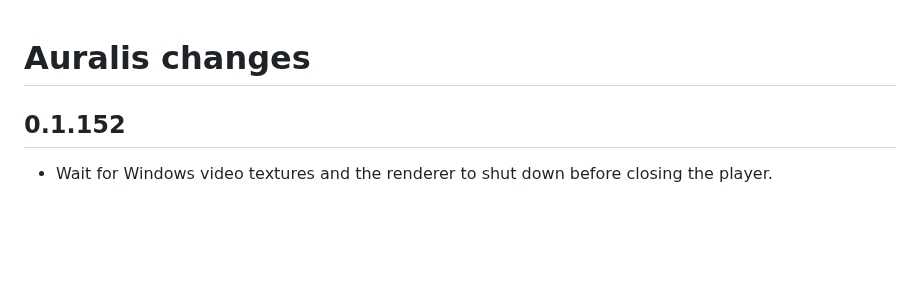
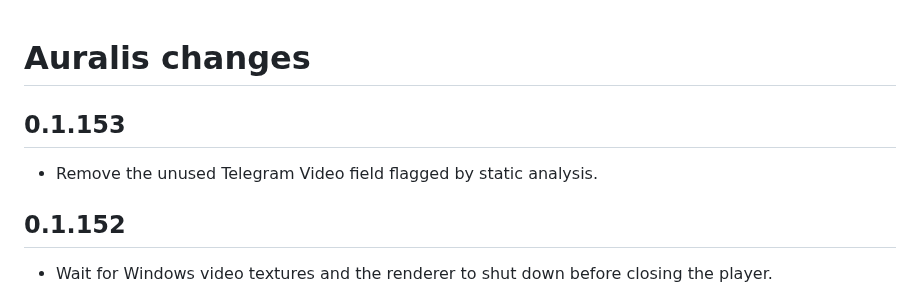
Before and after one commit to Chowdhury-Siam/Auralis, a Markdown page: CHANGELOG.md, the part around the change. Drawn GitHub-style; blank space fills up the shorter version.

Commit message:
Small bug fixes: CHANGELOG.md

```diff
--- a/CHANGELOG.md
+++ b/CHANGELOG.md
@@ -1,4 +1,8 @@
 # Auralis changes
+
+## 0.1.153
+
+- Remove the unused Telegram Video field flagged by static analysis.
 
 ## 0.1.152
 
```
